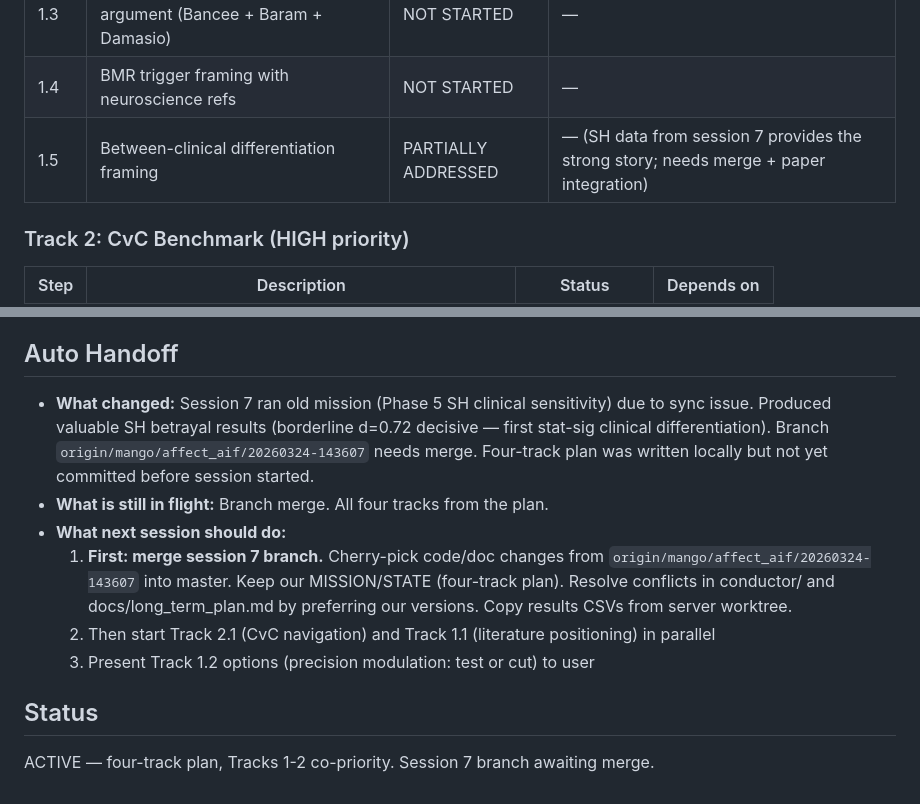
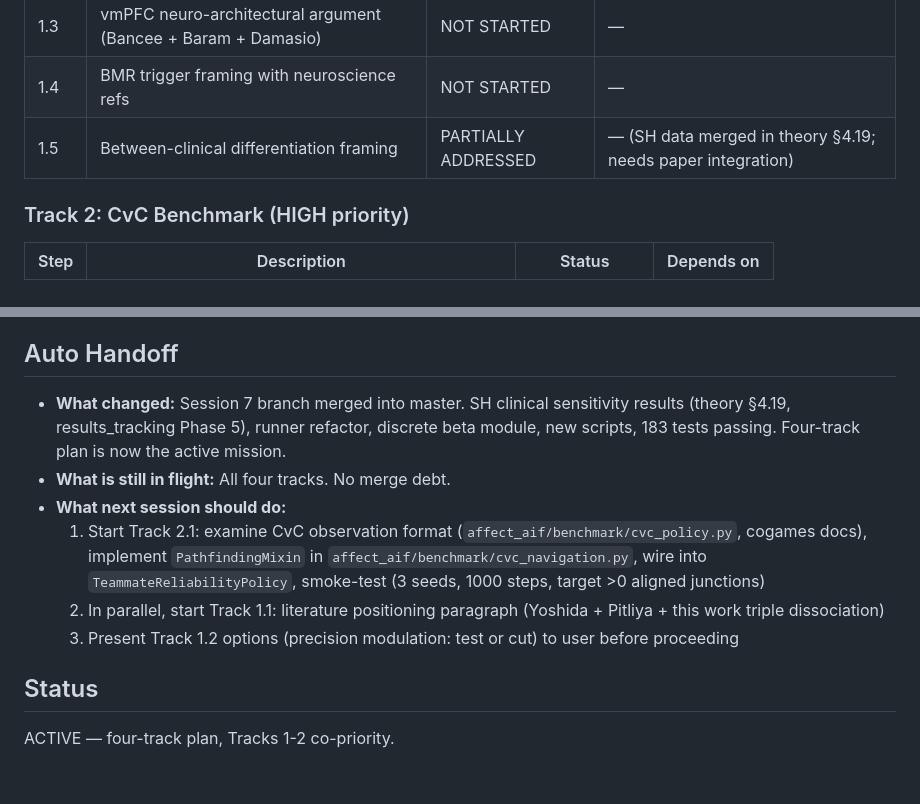
Before and after one commit to har5h1l/affect_aif, a Markdown page: conductor/STATE.md, 2 parts joined by grey strips. Rendered like a GitHub page.

Commit message:
Update conductor files post-merge: remove pending merge refs, clean handoff
Session 7 branch fully merged. Update MISSION/STATE to reflect clean
state with four-track plan ready for execution.

Co-Authored-By: Claude Opus 4.6 (1M context) <noreply@anthropic.com>

```diff
--- a/conductor/STATE.md
+++ b/conductor/STATE.md
@@ -105,7 +105,7 @@ A thorough review of the project and the research-brain literature vault has ide
 | 1.2 | Precision modulation: test or cut (ASK USER) | NOT STARTED | — |
 | 1.3 | vmPFC neuro-architectural argument (Bancee + Baram + Damasio) | NOT STARTED | — |
 | 1.4 | BMR trigger framing with neuroscience refs | NOT STARTED | — |
-| 1.5 | Between-clinical differentiation framing | PARTIALLY ADDRESSED | — (SH data from session 7 provides the strong story; needs merge + paper integration) |
+| 1.5 | Between-clinical differentiation framing | PARTIALLY ADDRESSED | — (SH data merged in theory §4.19; needs paper integration) |
 
 ### Track 2: CvC Benchmark (HIGH priority)
 
@@ -140,12 +140,12 @@ Identified issues for the user to handle separately:
 9. Context assembly step invisible — no logging of what was included in sweep context
 
 ## Auto Handoff
-- **What changed:** Session 7 ran old mission (Phase 5 SH clinical sensitivity) due to sync issue. Produced valuable SH betrayal results (borderline d=0.72 decisive — first stat-sig clinical differentiation). Branch `origin/mango/affect_aif/20260324-143607` needs merge. Four-track plan was written locally but not yet committed before session started.
-- **What is still in flight:** Branch merge. All four tracks from the plan.
+- **What changed:** Session 7 branch merged into master. SH clinical sensitivity results (theory §4.19, results_tracking Phase 5), runner refactor, discrete beta module, new scripts, 183 tests passing. Four-track plan is now the active mission.
+- **What is still in flight:** All four tracks. No merge debt.
 - **What next session should do:**
-  1. **First: merge session 7 branch.** Cherry-pick code/doc changes from `origin/mango/affect_aif/20260324-143607` into master. Keep our MISSION/STATE (four-track plan). Resolve conflicts in conductor/ and docs/long_term_plan.md by preferring our versions. Copy results CSVs from server worktree.
-  2. Then start Track 2.1 (CvC navigation) and Track 1.1 (literature positioning) in parallel
-  3. Present Track 1.2 options (precision modulation: test or cut) to user
+  1. Start Track 2.1: examine CvC observation format (`affect_aif/benchmark/cvc_policy.py`, cogames docs), implement `PathfindingMixin` in `affect_aif/benchmark/cvc_navigation.py`, wire into `TeammateReliabilityPolicy`, smoke-test (3 seeds, 1000 steps, target >0 aligned junctions)
+  2. In parallel, start Track 1.1: literature positioning paragraph (Yoshida + Pitliya + this work triple dissociation)
+  3. Present Track 1.2 options (precision modulation: test or cut) to user before proceeding
 
 ## Status
-ACTIVE — four-track plan, Tracks 1-2 co-priority. Session 7 branch awaiting merge.
+ACTIVE — four-track plan, Tracks 1-2 co-priority.
```
Also changed, not shown: conductor/MISSION.md (+2 -5 lines).
